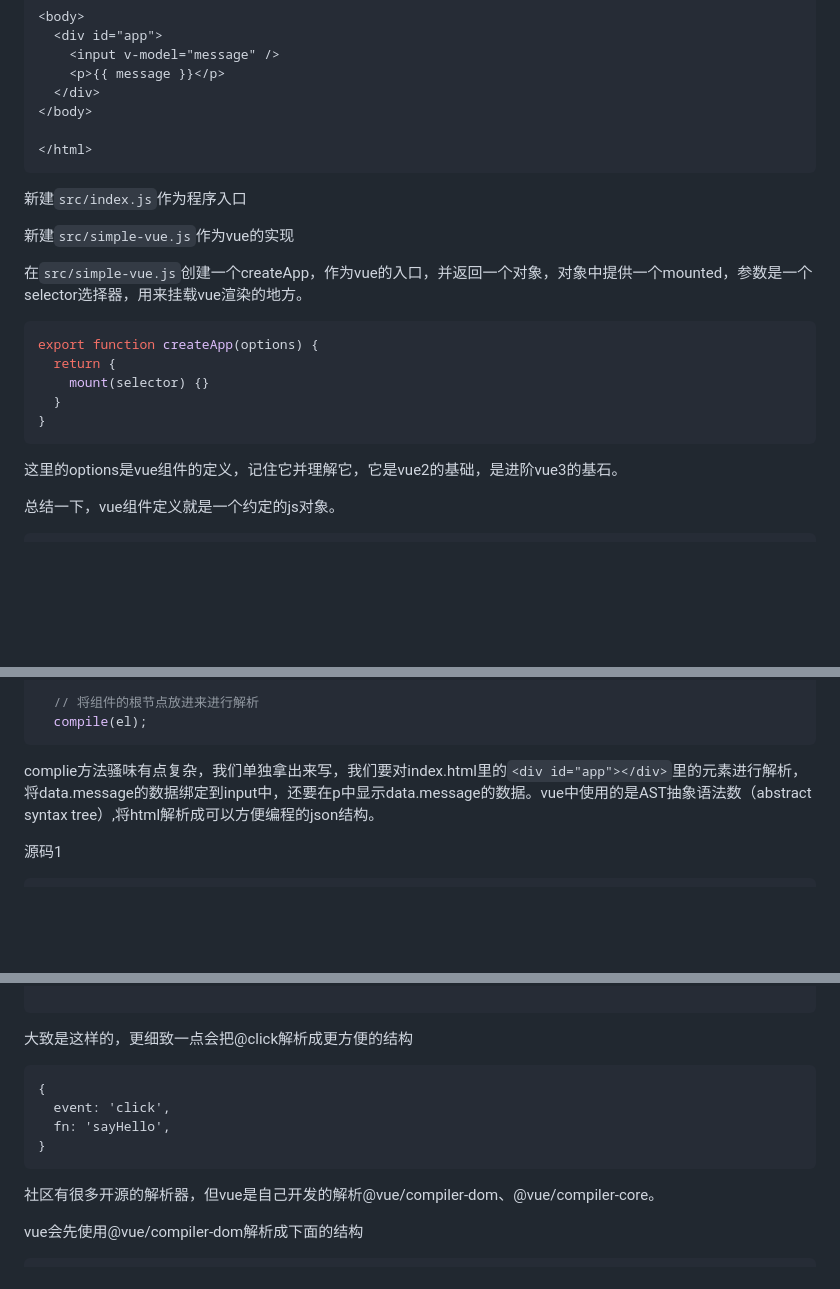
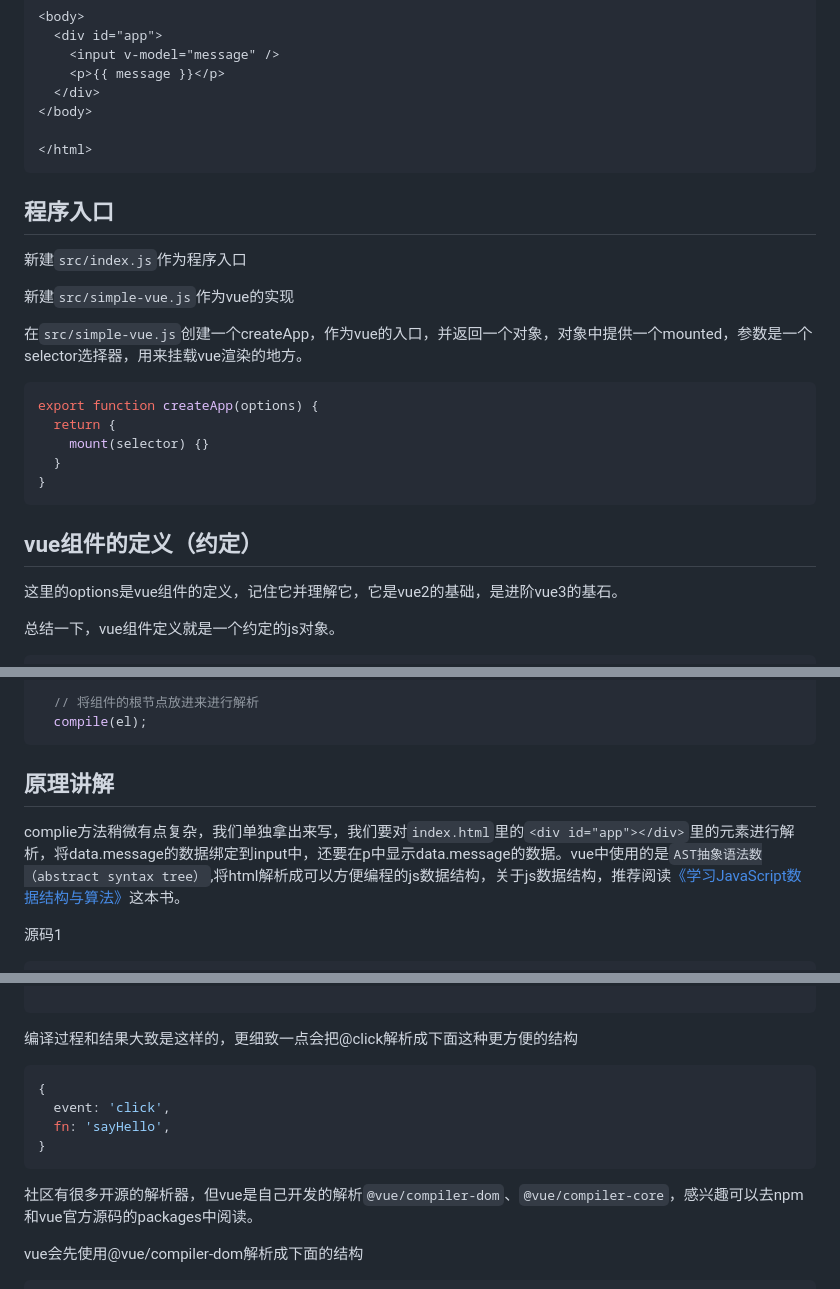
Before and after one commit to cbtpro/simple-vue-app, a Markdown page: README.md, 3 parts joined by grey strips. Drawn GitHub-style; blank space fills up the shorter version.

Commit message:
docs: update README.md

````diff
--- a/README.md
+++ b/README.md
@@ -59,6 +60,8 @@ module.exports = {
 </html>
 ```
 
+## 程序入口
+
 新建`src/index.js`作为程序入口
 
 新建`src/simple-vue.js`作为vue的实现
@@ -72,6 +75,8 @@ export function createApp(options) {
   }
 }
 ```
+
+## vue组件的定义（约定）
 
 这里的options是vue组件的定义，记住它并理解它，它是vue2的基础，是进阶vue3的基石。
 
@@ -236,7 +245,9 @@ Object.assign(ctx, proxy);
   compile(el);
 ```
 
-complie方法骚味有点复杂，我们单独拿出来写，我们要对index.html里的`<div id="app"></div>`里的元素进行解析，将data.message的数据绑定到input中，还要在p中显示data.message的数据。vue中使用的是AST抽象语法数（abstract syntax tree）,将html解析成可以方便编程的json结构。
+## 原理讲解
+
+complie方法稍微有点复杂，我们单独拿出来写，我们要对`index.html`里的`<div id="app"></div>`里的元素进行解析，将data.message的数据绑定到input中，还要在p中显示data.message的数据。vue中使用的是`AST抽象语法数（abstract syntax tree）`,将html解析成可以方便编程的js数据结构，关于js数据结构，推荐阅读[《学习JavaScript数据结构与算法》](https://www.ituring.com.cn/book/1613)这本书。
 
 源码1
 ```html
@@ -307,15 +318,15 @@ AST2
 }
 
 ```
-大致是这样的，更细致一点会把@click解析成更方便的结构
+编译过程和结果大致是这样的，更细致一点会把@click解析成下面这种更方便的结构
 
-```
+```js
 {
   event: 'click',
   fn: 'sayHello',
 }
 ```
-社区有很多开源的解析器，但vue是自己开发的解析@vue/compiler-dom、@vue/compiler-core。
+社区有很多开源的解析器，但vue是自己开发的解析`@vue/compiler-dom`、`@vue/compiler-core`，感兴趣可以去npm和vue官方源码的packages中阅读。
 
 vue会先使用@vue/compiler-dom解析成下面的结构
 
````
Also changed, not shown: other parts of README.md (+16 -5 lines).
